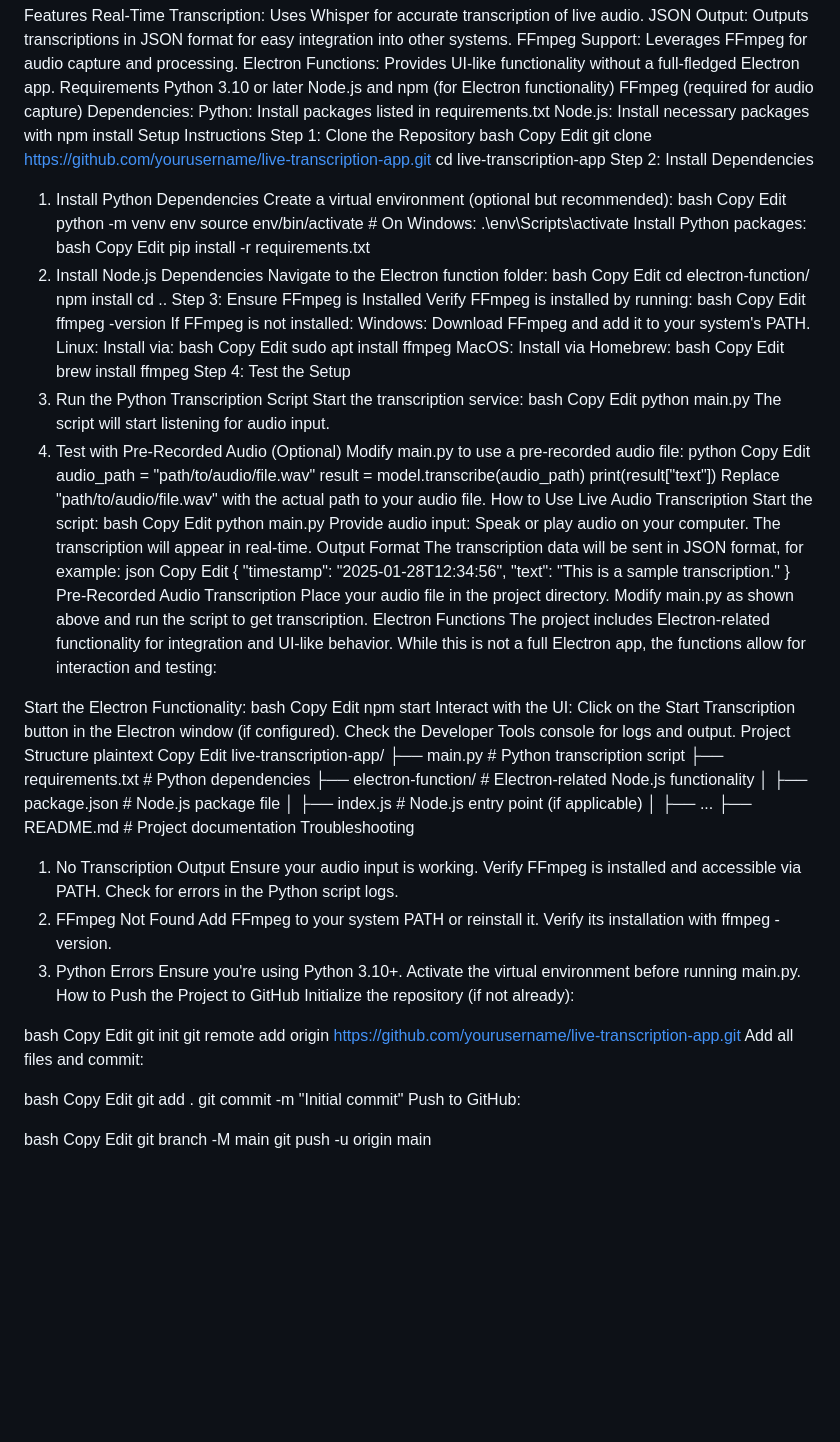
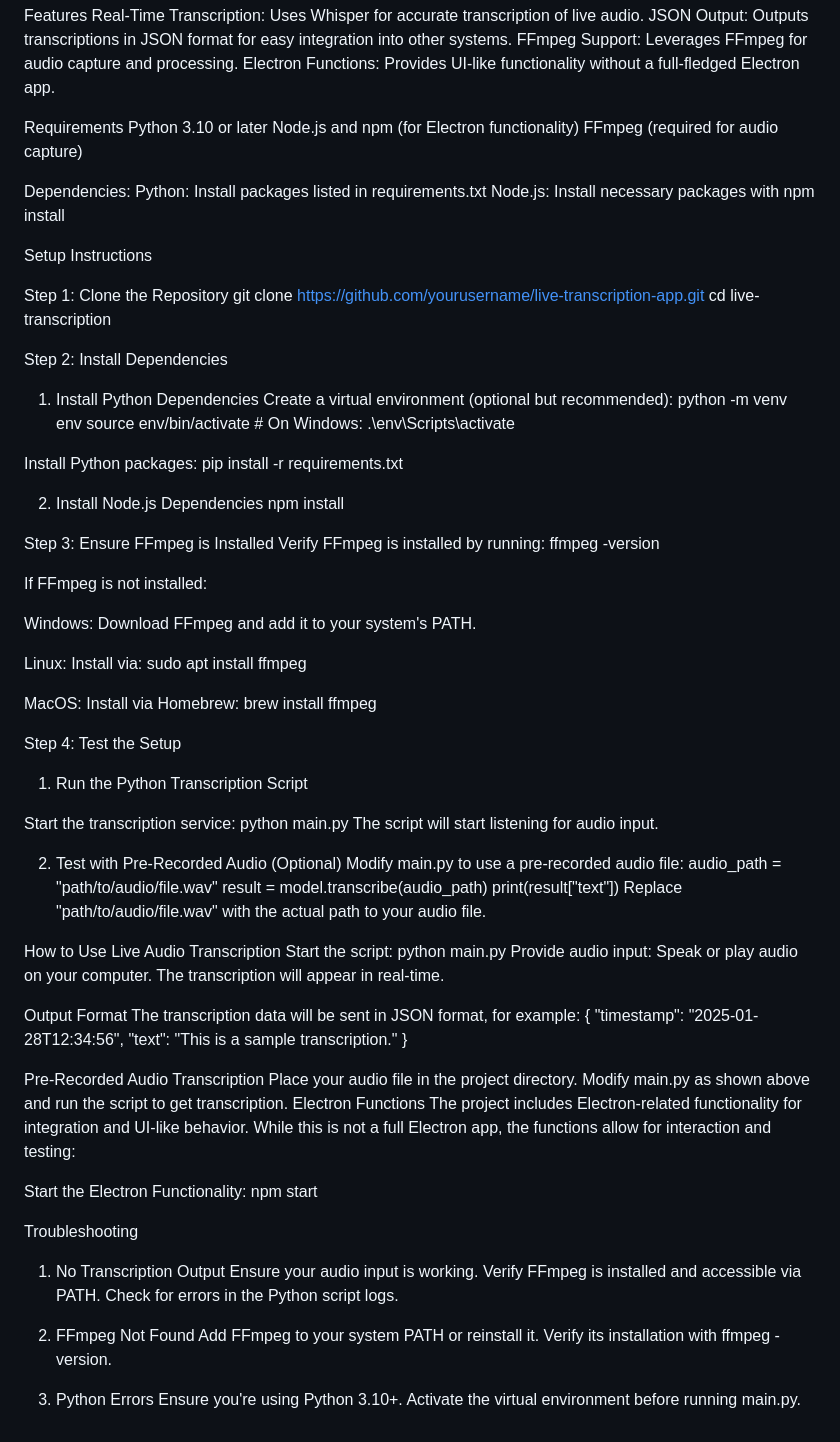
Before and after one commit to Girishhh25/live-transcription, a Markdown page: README.md, the part around the change. Rendered like a GitHub page; blank space fills up the shorter version.

```diff
--- a/README.md
+++ b/README.md
@@ -14,95 +14,77 @@ Real-Time Transcription: Uses Whisper for accurate transcription of live audio.
 JSON Output: Outputs transcriptions in JSON format for easy integration into other systems.
 FFmpeg Support: Leverages FFmpeg for audio capture and processing.
 Electron Functions: Provides UI-like functionality without a full-fledged Electron app.
+
 Requirements
 Python 3.10 or later
 Node.js and npm (for Electron functionality)
 FFmpeg (required for audio capture)
+
 Dependencies:
 Python: Install packages listed in requirements.txt
 Node.js: Install necessary packages with npm install
+
 Setup Instructions
+
 Step 1: Clone the Repository
-bash
-Copy
-Edit
 git clone https://github.com/yourusername/live-transcription-app.git
-cd live-transcription-app
+cd live-transcription
+
 Step 2: Install Dependencies
 1. Install Python Dependencies
 Create a virtual environment (optional but recommended):
-bash
-Copy
-Edit
 python -m venv env
 source env/bin/activate    # On Windows: .\env\Scripts\activate
+
 Install Python packages:
-bash
-Copy
-Edit
 pip install -r requirements.txt
+
 2. Install Node.js Dependencies
-Navigate to the Electron function folder:
-bash
-Copy
-Edit
-cd electron-function/
 npm install
-cd ..
+
 Step 3: Ensure FFmpeg is Installed
 Verify FFmpeg is installed by running:
-bash
-Copy
-Edit
 ffmpeg -version
+
 If FFmpeg is not installed:
+
 Windows: Download FFmpeg and add it to your system's PATH.
+
 Linux: Install via:
-bash
-Copy
-Edit
 sudo apt install ffmpeg
+
 MacOS: Install via Homebrew:
-bash
-Copy
-Edit
 brew install ffmpeg
+
 Step 4: Test the Setup
 1. Run the Python Transcription Script
+
 Start the transcription service:
-bash
-Copy
-Edit
 python main.py
 The script will start listening for audio input.
+
 2. Test with Pre-Recorded Audio (Optional)
 Modify main.py to use a pre-recorded audio file:
-python
-Copy
-Edit
 audio_path = "path/to/audio/file.wav"
 result = model.transcribe(audio_path)
 print(result["text"])
 Replace "path/to/audio/file.wav" with the actual path to your audio file.
+
 How to Use
 Live Audio Transcription
 Start the script:
-bash
-Copy
-Edit
 python main.py
 Provide audio input:
 Speak or play audio on your computer.
 The transcription will appear in real-time.
+
 Output Format
 The transcription data will be sent in JSON format, for example:
-json
-Copy
-Edit
 {
   "timestamp": "2025-01-28T12:34:56",
   "text": "This is a sample transcription."
 }
+
 Pre-Recorded Audio Transcription
 Place your audio file in the project directory.
 Modify main.py as shown above and run the script to get transcription.
@@ -110,55 +92,18 @@ Electron Functions
 The project includes Electron-related functionality for integration and UI-like behavior. While this is not a full Electron app, the functions allow for interaction and testing:
 
 Start the Electron Functionality:
-bash
-Copy
-Edit
 npm start
-Interact with the UI:
-Click on the Start Transcription button in the Electron window (if configured).
-Check the Developer Tools console for logs and output.
-Project Structure
-plaintext
-Copy
-Edit
-live-transcription-app/
-├── main.py                   # Python transcription script
-├── requirements.txt          # Python dependencies
-├── electron-function/        # Electron-related Node.js functionality
-│   ├── package.json          # Node.js package file
-│   ├── index.js              # Node.js entry point (if applicable)
-│   ├── ...
-├── README.md                 # Project documentation
+
 Troubleshooting
 1. No Transcription Output
 Ensure your audio input is working.
 Verify FFmpeg is installed and accessible via PATH.
 Check for errors in the Python script logs.
+
 2. FFmpeg Not Found
 Add FFmpeg to your system PATH or reinstall it.
 Verify its installation with ffmpeg -version.
+
 3. Python Errors
 Ensure you're using Python 3.10+.
 Activate the virtual environment before running main.py.
-How to Push the Project to GitHub
-Initialize the repository (if not already):
-
-bash
-Copy
-Edit
-git init
-git remote add origin https://github.com/yourusername/live-transcription-app.git
-Add all files and commit:
-
-bash
-Copy
-Edit
-git add .
-git commit -m "Initial commit"
-Push to GitHub:
-
-bash
-Copy
-Edit
-git branch -M main
-git push -u origin main
```
